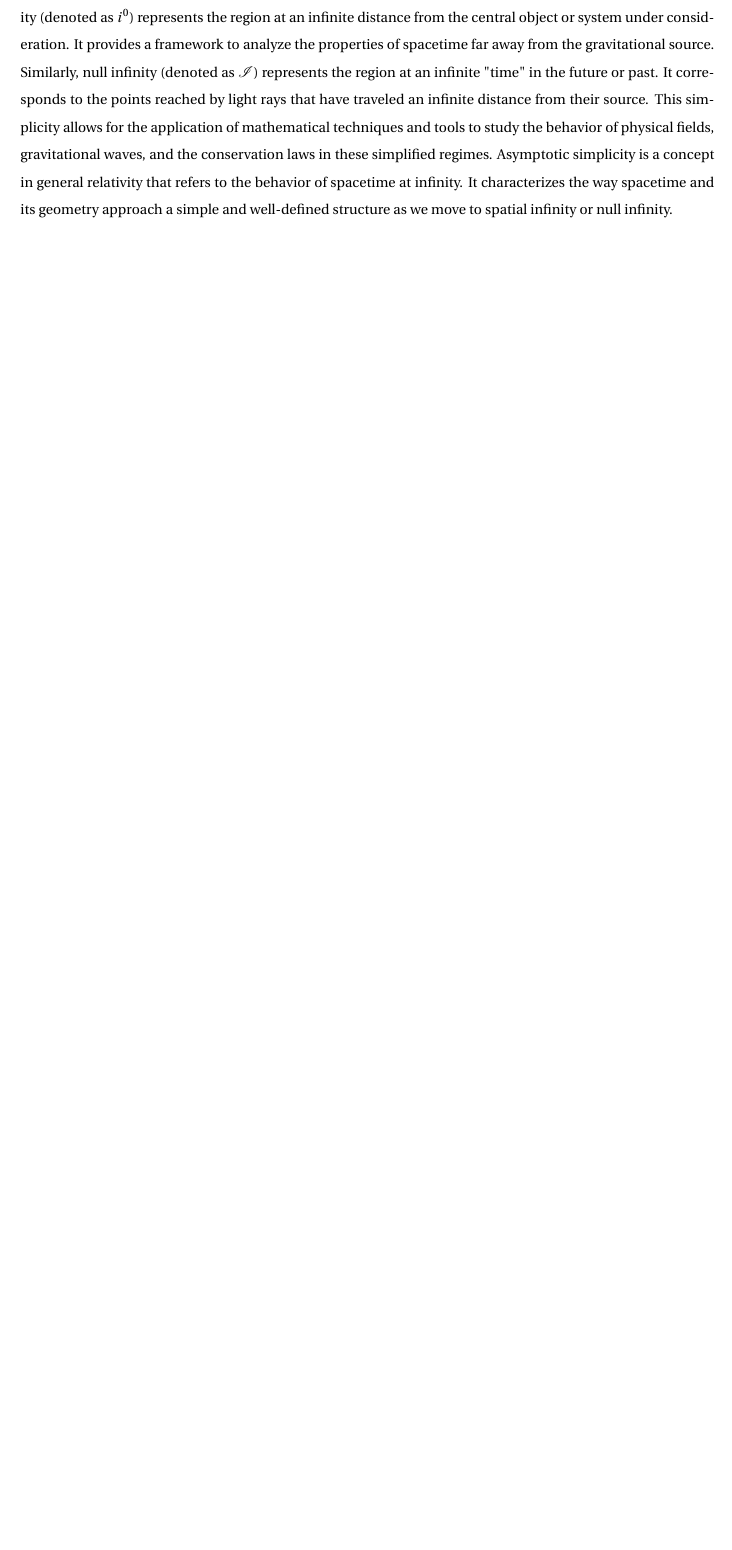
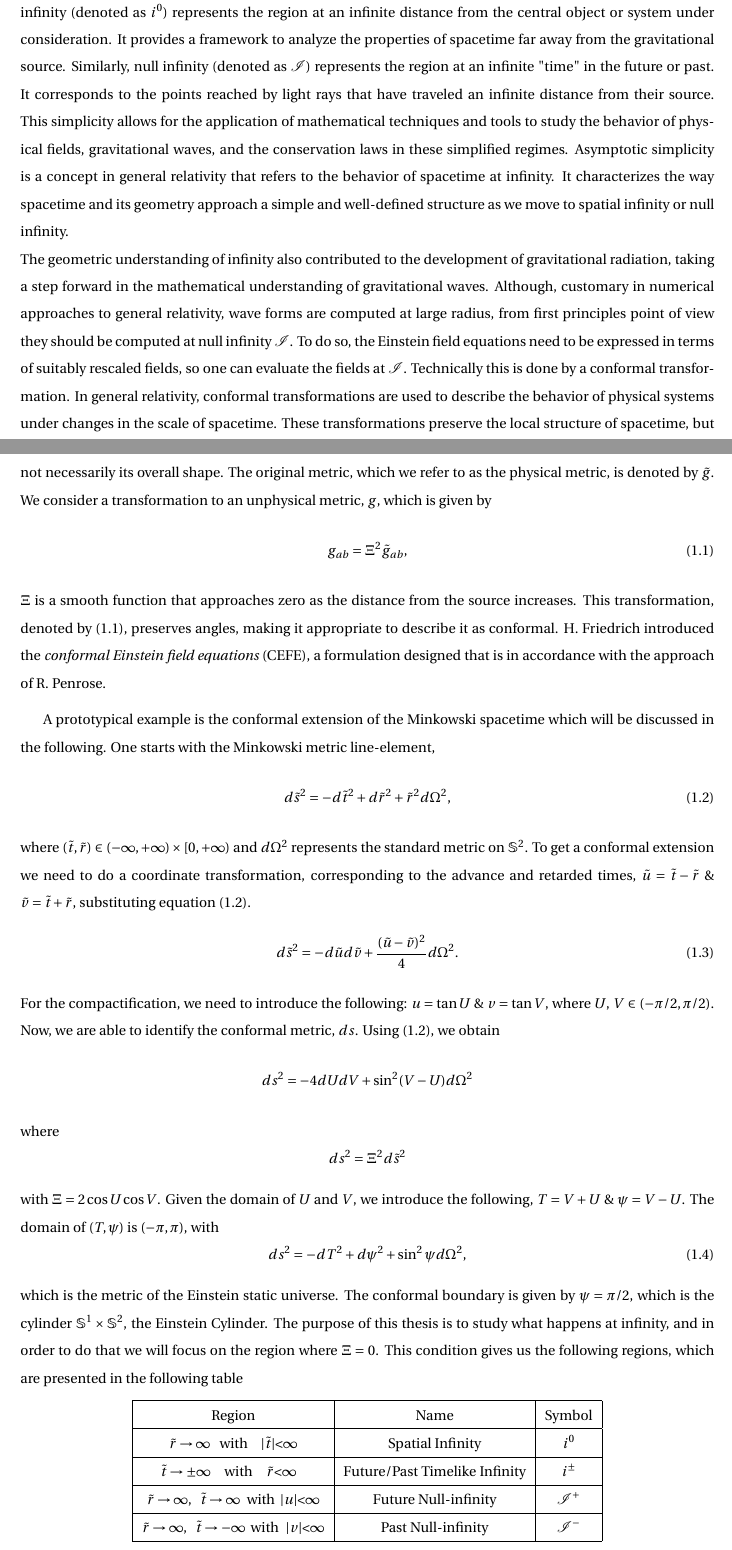
Before and after one commit to rafael-pastor/spin0-np-constants, a LaTeX thesis (MScThesis/Thesis.tex, which reads MScThesis/Sections/1_Introduction.tex): part of page 20 of 26 before the commit and two parts of pages 20 and 21 of 28 after it, the two joined at a grey line, cut so that both start at the same text, the shorter picture padded with empty space. The pictures show the PDF file MScThesis/Output/Thesis.pdf that the author committed with the source.

Commit message:
continuation of 1.2

```diff
--- a/MScThesis/Sections/1_Introduction.tex
+++ b/MScThesis/Sections/1_Introduction.tex
@@ -32,5 +32,56 @@ In summary, general relativity revolutionizes our comprehension of gravity by de
 \section{Global structure of spacetimes}
 \label{section:overview}
 
-Roger Penrose brought to the field of general relativity the notion of conformal transformation, which made a significant impact in the geometric understanding of infinity. This was crucial for the development of theory of asymptotics, which arises a question of whether a smooth conformal extension which attaches a boundary - conformal boundary represents points at infinity - to the spacetime is shared by a larger class of spacetimes. This question leads to the notion of \textit{asymptotic simplicity}. In the context of asymptotic simplicity, spatial infinity (denoted as $i^0$) represents the region at an infinite distance from the central object or system under consideration. It provides a framework to analyze the properties of spacetime far away from the gravitational source. Similarly, null infinity (denoted as $\mathscr{I}$) represents the region at an infinite "time" in the future or past. It corresponds to the points reached by light rays that have traveled an infinite distance from their source. This simplicity allows for the application of mathematical techniques and tools to study the behavior of physical fields, gravitational waves, and the conservation laws in these simplified regimes.
+Roger Penrose brought to the field of general relativity the notion of conformal transformation, which made a significant impact in the geometric understanding of infinity. This was crucial for the development of theory of asymptotics, which arises a question of whether a smooth conformal extension which attaches a boundary - conformal boundary represents points at infinity - to the spacetime is shared by a larger class of spacetimes. This question leads to the notion of \textit{asymptotic simplicity} \cite{Val16}. In the context of asymptotic simplicity, spatial infinity (denoted as $i^0$) represents the region at an infinite distance from the central object or system under consideration. It provides a framework to analyze the properties of spacetime far away from the gravitational source. Similarly, null infinity (denoted as $\mathscr{I}$) represents the region at an infinite "time" in the future or past. It corresponds to the points reached by light rays that have traveled an infinite distance from their source. This simplicity allows for the application of mathematical techniques and tools to study the behavior of physical fields, gravitational waves, and the conservation laws in these simplified regimes.
 Asymptotic simplicity is a concept in general relativity that refers to the behavior of spacetime at infinity. It characterizes the way spacetime and its geometry approach a simple and well-defined structure as we move to spatial infinity or null infinity.
+\\
+The geometric understanding of infinity also contributed to the development of gravitational radiation, taking a step forward in the mathematical understanding of gravitational waves. Although, customary in numerical approaches to general relativity, wave forms are computed at large radius, from first principles point of view they should be computed at null infinity $\mathscr{I}$. To do so, the Einstein field equations need to be expressed in terms of suitably rescaled fields, so one can evaluate the fields at $\mathscr{I}$. Technically this is done by a conformal transformation. In general relativity, conformal transformations are used to describe the behavior of physical systems under changes in the scale of spacetime. These transformations preserve the local structure of spacetime, but not necessarily its overall shape. The original metric, which we refer to as the physical metric, is denoted by $\tilde{g}$. We consider a transformation to an unphysical metric, $g$, which is given by
+\begin{equation}\label{eq:conftrans}
+	g_{ab} = \Xi^2 \tilde{g}_{ab},
+\end{equation}
+$\Xi$ is a smooth function that approaches zero as the distance from the source increases. This transformation, denoted by \eqref{eq:conftrans}, preserves angles, making it appropriate to describe it as conformal. H. Friedrich introduced the \textit{conformal Einstein field
+equations} (CEFE), a formulation designed that is in accordance with
+the approach of R. Penrose.
+\medskip
+
+A prototypical example is the conformal extension of the Minkowski spacetime which will be discussed in the following.  One starts with the Minkowski metric line-element,
+\begin{equation}\label{eq:metricMink-tr}
+	d \tilde{s}^2=-d \tilde{t}^2+d \tilde{r}^2+\tilde{r}^2 d
+        \Omega^2,
+\end{equation}
+where $(\tilde{t}, \tilde{r})$ $\in$ $(-\infty,+\infty) \times[0,+\infty)$ and $d \Omega^2$ represents the standard metric on $\mathbb{S}^2$. To get a conformal extension we need to do a coordinate transformation, corresponding to the advance and retarded  times, $\tilde{u}=\tilde{t}-\tilde{r}$ $\&$ $\tilde{v}=\tilde{t}+\tilde{r}$,  substituting equation \eqref{eq:metricMink-tr}.
+\begin{equation}\label{eq:metricMink-tr1}
+	d \tilde{s}^2=-d \tilde{u} d \tilde{v}+\frac{(\tilde{u}-\tilde{v})^2}{4} d \Omega^2.
+\end{equation}
+For the compactification, we need to introduce the following: $u = \tan U$ $\&$ $v = \tan V$, where $U$, $V$ $\in$ $(- \pi/2, \pi/2)$. Now, we are able to identify the conformal metric,
+$ds$. Using \eqref{eq:metricMink-tr}, we obtain
+$$d s^2=-4 d U d V+\sin ^2(V-U) d \Omega^2$$ where
+$$d s^2=\Xi^2 d \tilde{s}^2$$
+with $\Xi=2 \cos U \cos V$. Given the
+domain of $U$ and $V$, we introduce the following, $T=V+U$ $\&$ $\psi=V-U$. The domain of $(T, \psi)$ is $(-\pi, \pi)$, with
+\begin{equation}\label{eq:metricMink-cf}
+	d s^2=-d T^2+d \psi^2+\sin ^2 \psi d \Omega^2,
+\end{equation}
+which is the metric of the Einstein static universe. The conformal boundary is given by $\psi = \pi/2$, which is the cylinder $\mathbb{S}^1 \times \mathbb{S}^2$, the Einstein Cylinder. The purpose of this thesis is  to study what happens at infinity, and in order to do that we will focus on the region where $\Xi = 0$. This condition gives us the following regions, which are presented in the following table
+\begin{center}
+    \begin{tabular}{ |c|c|c| }
+      \hline
+      Region & Name & Symbol \\
+     \hline
+     $\tilde{r} \rightarrow \infty \enspace \;  \text{with} \; \;\;\;\;
+     |\tilde{t}| $<$ \infty$ & Spatial Infinity & $i^{0}$ \\
+     \hline
+     $\tilde{t} \rightarrow \pm \infty$  \;\; with \;\; $\tilde{r}$<$\infty$
+     \enspace & Future/Past Timelike Infinity & $i^{\pm}$ \\
+     \hline
+     $\tilde{r} \rightarrow \infty, \enspace \tilde{t} \rightarrow \infty \enspace
+     \text{with} \;\; |u|$<$\infty$ &  Future Null-infinity & $\mathscr{I}^+$ \\
+     \hline
+     $\tilde{r} \rightarrow\infty, \enspace \tilde{t} \rightarrow-\infty \;\;
+     \text{with} \enspace |v|$<$\infty$ & Past Null-infinity & $\mathscr{I}^-$ \\
+     \hline
+    \end{tabular}
+    \end{center}
+The visual representation of this is a Penrose Diagram, depicted in Fig.1
+\begin{figure}[h]
+	\centering \includegraphics[width =\textwidth]{Penrose diagram.pdf}
@@ -37,3 +92,6 @@ Asymptotic simplicity is a concept in general relativity that refers to the beha
+\end{figure}
+
+
 
 
 %%%%%%%%%%%%%%%%%%%%%%%%%%%%%%%%%%%%%%%%%%%%%%%%%%%%%%%%%%%%%%%%%%%%%%%%
```
Also changed, not shown: MScThesis/Output/Thesis.pdf, MScThesis/Sections/Penrose diagram.pdf (added), MScThesis/Sections/friedrich cylinder.pdf (added), MScThesis/Sections/1_Introduction.tex (4 more changed lines), 11 other files.
